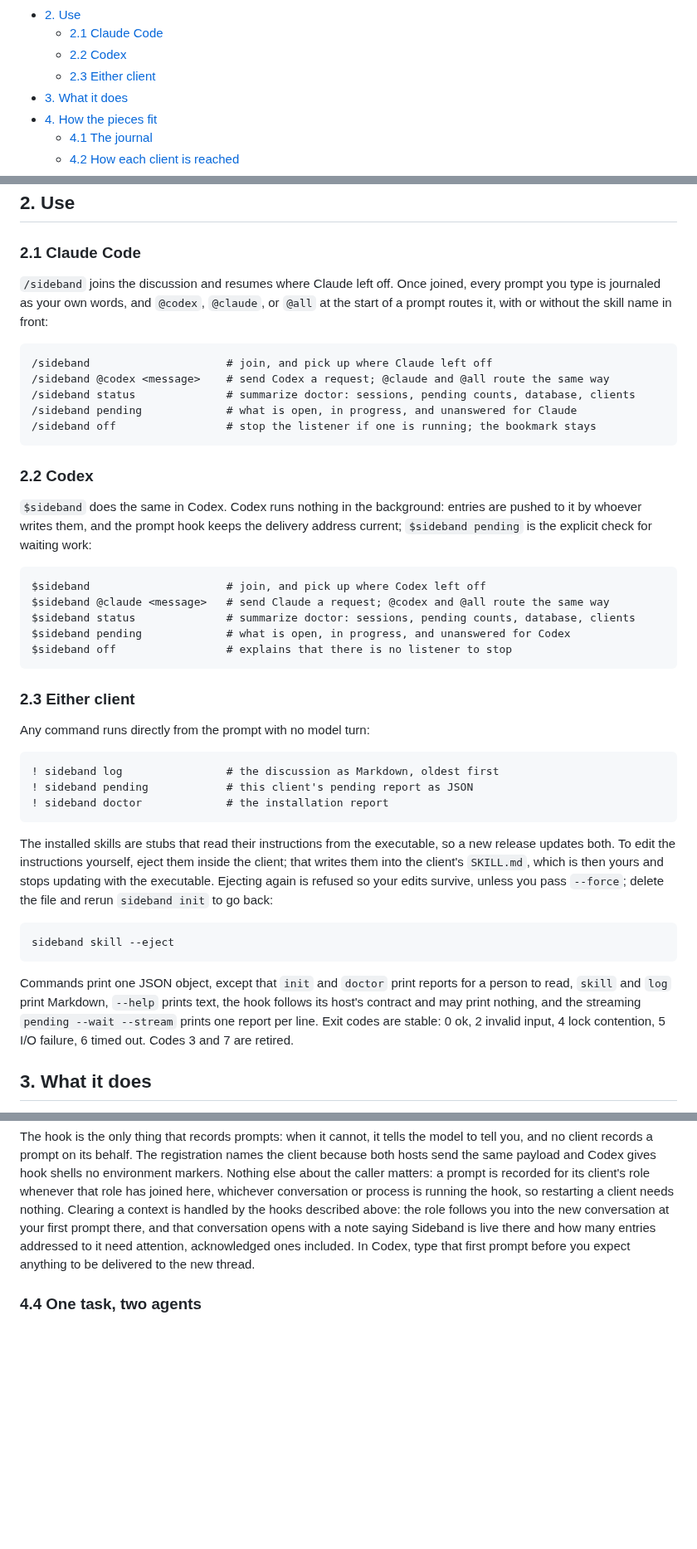
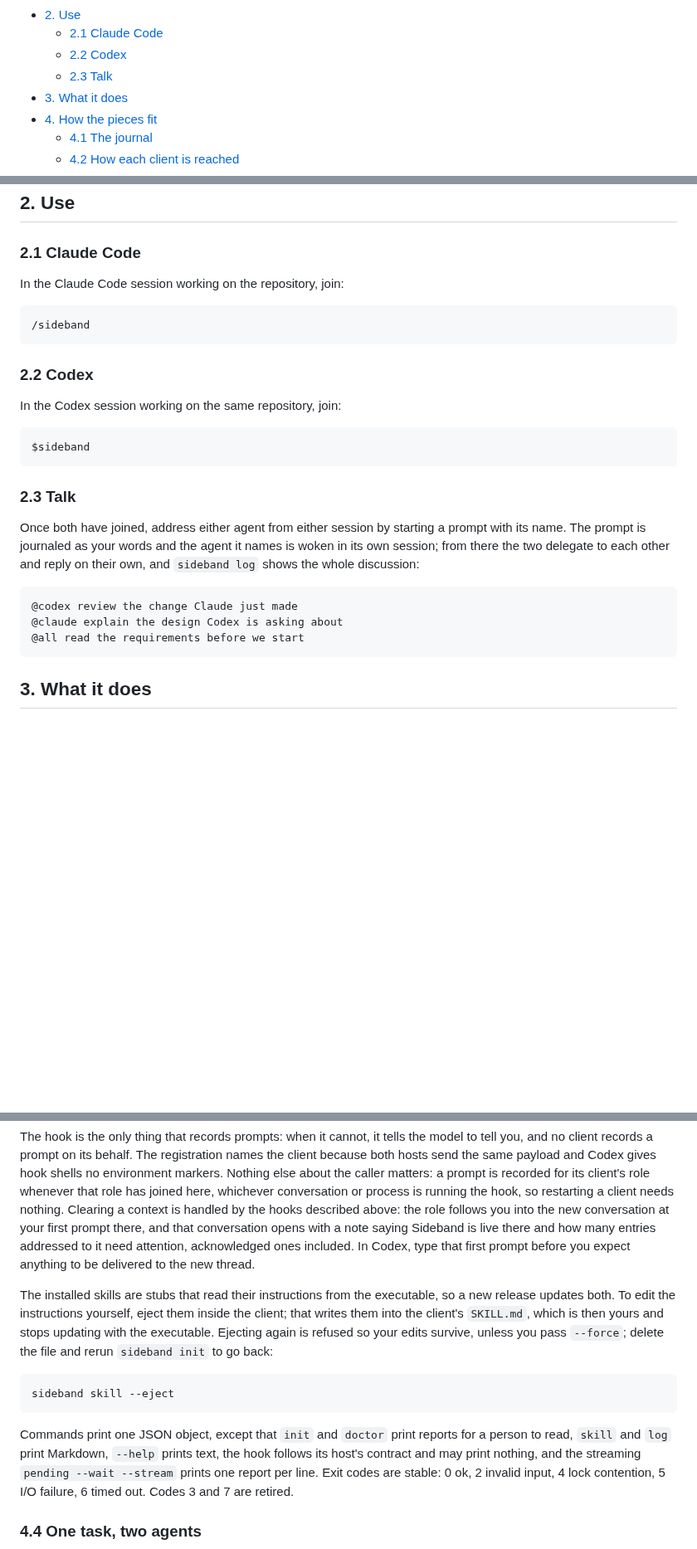
Before and after one commit to moltenbits/sideband, a Markdown page: README.md, 3 parts joined by grey strips. Shown at 83% size. GitHub-like rendering; blank space fills up the shorter version.

Commit message:
Keep the README's Use section to joining and talking
2.1 and 2.2 are the one command that joins each client, and 2.3 shows
how to address an agent from a prompt. Ejecting the skills and the
output contract move to the end of section 4.3.

````diff
--- a/README.md
+++ b/README.md
@@ -18,7 +18,7 @@ native image, and everything a client runs is a subcommand of it.
 - [2. Use](#2-use)
   - [2.1 Claude Code](#21-claude-code)
   - [2.2 Codex](#22-codex)
-  - [2.3 Either client](#23-either-client)
+  - [2.3 Talk](#23-talk)
 - [3. What it does](#3-what-it-does)
 - [4. How the pieces fit](#4-how-the-pieces-fit)
   - [4.1 The journal](#41-the-journal)
@@ -95,61 +95,32 @@ refreshes it. The skill is already installed under
 
 ### 2.1 Claude Code
 
-`/sideband` joins the discussion and resumes where Claude left off. Once
-joined, every prompt you type is journaled as your own words, and `@codex`,
-`@claude`, or `@all` at the start of a prompt routes it, with or without the
-skill name in front:
+In the Claude Code session working on the repository, join:
 
 ```text
-/sideband                     # join, and pick up where Claude left off
-/sideband @codex <message>    # send Codex a request; @claude and @all route the same way
-/sideband status              # summarize doctor: sessions, pending counts, database, clients
-/sideband pending             # what is open, in progress, and unanswered for Claude
-/sideband off                 # stop the listener if one is running; the bookmark stays
+/sideband
 ```
 
 ### 2.2 Codex
 
-`$sideband` does the same in Codex. Codex runs nothing in the background:
-entries are pushed to it by whoever writes them, and the prompt hook keeps
-the delivery address current; `$sideband pending` is the explicit check for
-waiting work:
+In the Codex session working on the same repository, join:
 
 ```text
-$sideband                     # join, and pick up where Codex left off
-$sideband @claude <message>   # send Claude a request; @codex and @all route the same way
-$sideband status              # summarize doctor: sessions, pending counts, database, clients
-$sideband pending             # what is open, in progress, and unanswered for Codex
-$sideband off                 # explains that there is no listener to stop
+$sideband
 ```
 
-### 2.3 Either client
+### 2.3 Talk
 
-Any command runs directly from the prompt with no model turn:
+Once both have joined, address either agent from either session by starting
+a prompt with its name. The prompt is journaled as your words and the agent
+it names is woken in its own session; from there the two delegate to each
+other and reply on their own, and `sideband log` shows the whole discussion:
 
 ```text
-! sideband log                # the discussion as Markdown, oldest first
-! sideband pending            # this client's pending report as JSON
-! sideband doctor             # the installation report
+@codex review the change Claude just made
+@claude explain the design Codex is asking about
+@all read the requirements before we start
 ```
-
-The installed skills are stubs that read their instructions from the
-executable, so a new release updates both. To edit the instructions yourself,
-eject them inside the client; that writes them into the client's `SKILL.md`,
-which is then yours and stops updating with the executable. Ejecting again
-is refused so your edits survive, unless you pass `--force`; delete the file
-and rerun `sideband init` to go back:
-
-```bash
-sideband skill --eject
-```
-
-Commands print one JSON object, except that `init` and `doctor` print
-reports for a person to read, `skill` and `log` print Markdown, `--help`
-prints text, the hook follows its host's contract and may print nothing, and
-the streaming `pending --wait --stream` prints one report per line. Exit
-codes are stable: 0 ok, 2 invalid input, 4 lock contention, 5 I/O failure,
-6 timed out. Codes 3 and 7 are retired.
 
 ## 3. What it does
 
@@ -343,6 +314,24 @@ Sideband is live there and how many entries addressed to it need attention,
 acknowledged ones included. In Codex, type that first prompt before you
 expect anything to be delivered to the new thread.
 
+The installed skills are stubs that read their instructions from the
+executable, so a new release updates both. To edit the instructions yourself,
+eject them inside the client; that writes them into the client's `SKILL.md`,
+which is then yours and stops updating with the executable. Ejecting again
+is refused so your edits survive, unless you pass `--force`; delete the file
+and rerun `sideband init` to go back:
+
+```bash
+sideband skill --eject
+```
+
+Commands print one JSON object, except that `init` and `doctor` print
+reports for a person to read, `skill` and `log` print Markdown, `--help`
+prints text, the hook follows its host's contract and may print nothing, and
+the streaming `pending --wait --stream` prints one report per line. Exit
+codes are stable: 0 ok, 2 invalid input, 4 lock contention, 5 I/O failure,
+6 timed out. Codes 3 and 7 are retired.
+
 ### 4.4 One task, two agents
 
 ```mermaid
````
